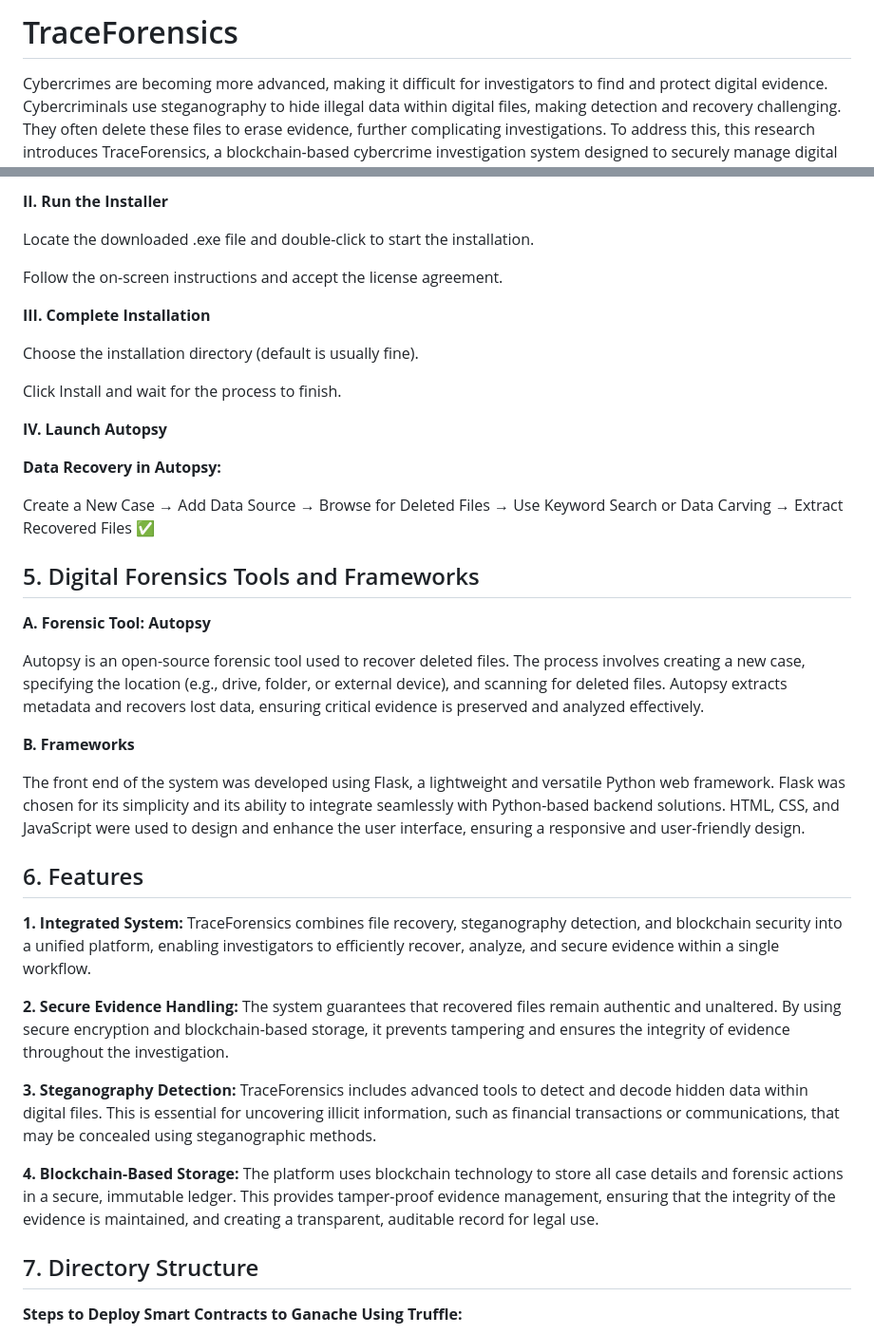
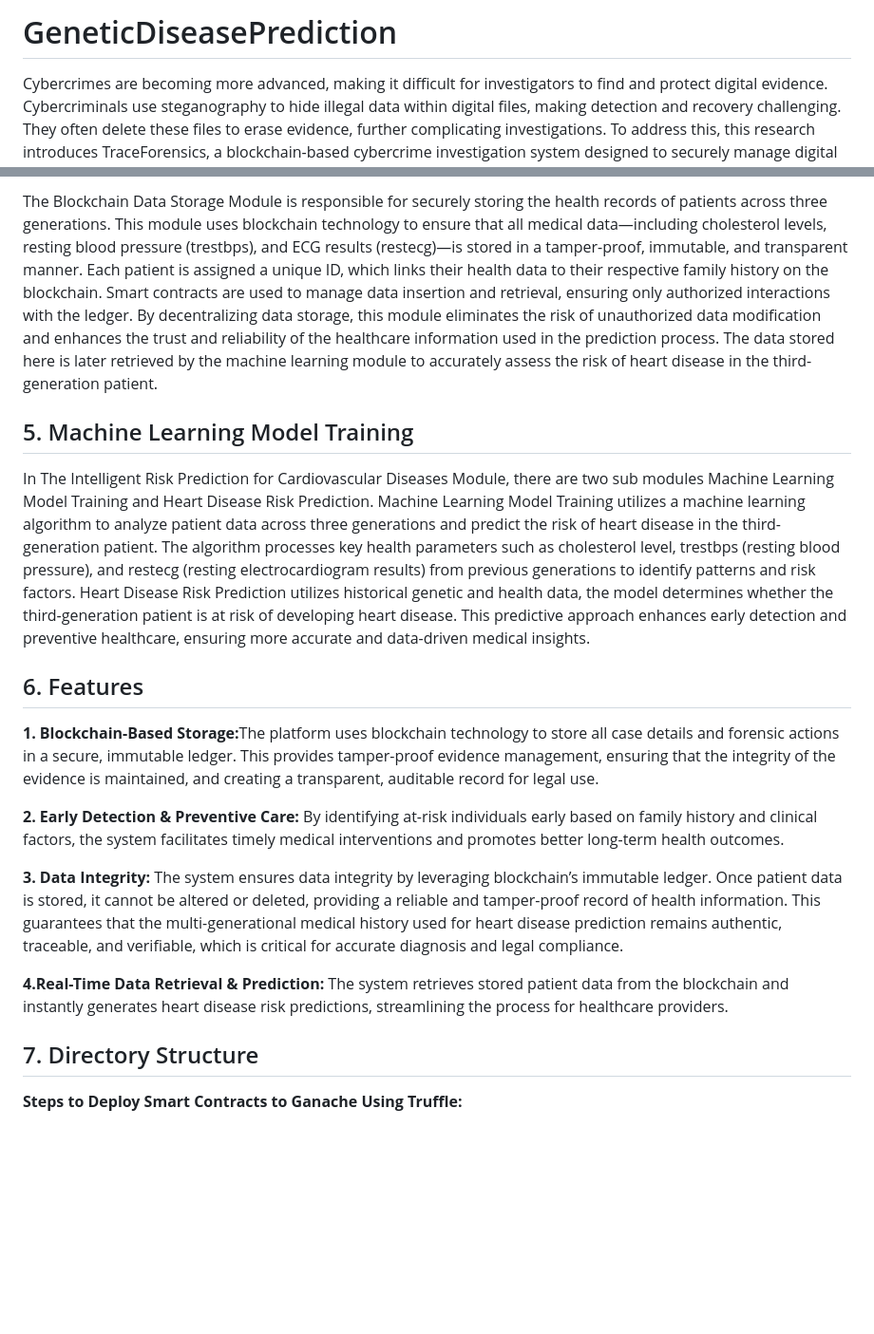
Before and after one commit to NSharmili/GeneticDiseasePrediction, a Markdown page: README.md, 2 parts joined by grey strips. Shown at 95% size. GitHub-like rendering; blank space fills up the shorter version.

```diff
--- a/README.md
+++ b/README.md
@@ -1,4 +1,4 @@
-<h1>TraceForensics</h1>
+<h1>GeneticDiseasePrediction</h1>
 
 
 <p style="text-align: right;">Cybercrimes are becoming more advanced, making it difficult for investigators to find and protect digital evidence. Cybercriminals use steganography to hide illegal data within digital files, making detection and recovery challenging. They often delete these files to erase evidence, further complicating investigations. To address this, this research introduces TraceForensics, a blockchain-based cybercrime investigation system designed to securely manage digital evidence. It operates in three key phases: Encoding, where hidden data is embedded in images; Decoding, where stegoanalysts extract concealed messages using forensic techniques; and Evidence Management, where investigators recover deleted files and store case details on a tamper-proof blockchain to ensure security and legal validity. The system involves Administrators, Investigators, Evidence Managers, and Judicial Authorities, ensuring a transparent and secure investigation process. By integrating stegoanalysis, forensic tools, and blockchain technology, TraceForensics enhances cybercrime investigations, ensuring evidence remains authentic, traceable, and tamper-proof.<p>
@@ -48,33 +44,22 @@ By integrating forensic methodologies with blockchain’s security features, Tra
 
-<p><strong>II. Run the Installer</strong></p>
-<p>Locate the downloaded .exe file and double-click to start the installation.</p>
-<p>Follow the on-screen instructions and accept the license agreement.</p>
-
-<p><strong>III. Complete Installation</strong></p>
-<p>Choose the installation directory (default is usually fine).</p>
-<p>Click Install and wait for the process to finish.</p>
-
-<p><strong>IV. Launch Autopsy</strong></p>
-
-<p><strong>Data Recovery in Autopsy:</strong></p>
-<p>Create a New Case → Add Data Source → Browse for Deleted Files → Use Keyword Search or Data Carving → Extract Recovered Files ✅</p>
+<p>The Blockchain Data Storage Module is responsible for securely storing the health records of patients across three generations. This module uses blockchain technology to ensure that all medical data—including cholesterol levels, resting blood pressure (trestbps), and ECG results (restecg)—is stored in a tamper-proof, immutable, and transparent manner. Each patient is assigned a unique ID, which links their health data to their respective family history on the blockchain.
+Smart contracts are used to manage data insertion and retrieval, ensuring only authorized interactions with the ledger. By decentralizing data storage, this module eliminates the risk of unauthorized data modification and enhances the trust and reliability of the healthcare information used in the prediction process. The data stored here is later retrieved by the machine learning module to accurately assess the risk of heart disease in the third-generation patient.
+</p>
 
 
-## 5. Digital Forensics Tools and Frameworks
-<p><strong>A. Forensic Tool: Autopsy</strong></p>
-<p>Autopsy is an open-source forensic tool used to recover deleted files. The process involves creating a new case, specifying the location (e.g., drive, folder, or external device), and scanning for deleted files. Autopsy extracts metadata and recovers lost data, ensuring critical evidence is preserved and analyzed effectively.</p>
-<p><strong>B. Frameworks</strong></p>
-<p>The front end of the system was developed using Flask, a lightweight and versatile Python web framework. Flask was chosen for its simplicity and its ability to integrate seamlessly with Python-based backend solutions. HTML, CSS, and JavaScript were used to design and enhance the user interface, ensuring a responsive and user-friendly design.</p>
+## 5. Machine Learning Model Training
+
+<p>In The Intelligent Risk Prediction for Cardiovascular Diseases Module, there are two sub modules Machine Learning Model Training and Heart Disease Risk Prediction. Machine Learning Model Training utilizes a machine learning algorithm to analyze patient data across three generations and predict the risk of heart disease in the third-generation patient. The algorithm processes key health parameters such as cholesterol level, trestbps (resting blood pressure), and restecg (resting electrocardiogram results) from previous generations to identify patterns and risk factors. Heart Disease Risk Prediction utilizes historical genetic and health data, the model determines whether the third-generation patient is at risk of developing heart disease. This predictive approach enhances early detection and preventive healthcare, ensuring more accurate and data-driven medical insights.</p>
 
 
 ## 6. Features
-<p><strong>1. Integrated System:</strong> TraceForensics combines file recovery, steganography detection, and blockchain security into a unified platform, enabling investigators to efficiently recover, analyze, and secure evidence within a single workflow.</p>
+<p><strong>1. Blockchain-Based Storage:</strong>The platform uses blockchain technology to store all case details and forensic actions in a secure, immutable ledger. This provides tamper-proof evidence management, ensuring that the integrity of the evidence is maintained, and creating a transparent, auditable record for legal use.</p>
 
-<p><strong>2. Secure Evidence Handling:</strong> The system guarantees that recovered files remain authentic and unaltered. By using secure encryption and blockchain-based storage, it prevents tampering and ensures the integrity of evidence throughout the investigation.</p>
+<p><strong>2. Early Detection & Preventive Care:</strong> By identifying at-risk individuals early based on family history and clinical factors, the system facilitates timely medical interventions and promotes better long-term health outcomes.</p>
 
-<p><strong>3. Steganography Detection:</strong> TraceForensics includes advanced tools to detect and decode hidden data within digital files. This is essential for uncovering illicit information, such as financial transactions or communications, that may be concealed using steganographic methods.</p>
+<p><strong>3. Data Integrity:</strong> The system ensures data integrity by leveraging blockchain’s immutable ledger. Once patient data is stored, it cannot be altered or deleted, providing a reliable and tamper-proof record of health information. This guarantees that the multi-generational medical history used for heart disease prediction remains authentic, traceable, and verifiable, which is critical for accurate diagnosis and legal compliance.</p>
 
-<p><strong>4. Blockchain-Based Storage:</strong> The platform uses blockchain technology to store all case details and forensic actions in a secure, immutable ledger. This provides tamper-proof evidence management, ensuring that the integrity of the evidence is maintained, and creating a transparent, auditable record for legal use.</p>
+<p><strong>4.Real-Time Data Retrieval & Prediction:</strong> The system retrieves stored patient data from the blockchain and instantly generates heart disease risk predictions, streamlining the process for healthcare providers.</p>
 
 
 ## 7. Directory Structure
```
Also changed, not shown: other parts of README.md (+10 -14 lines).
